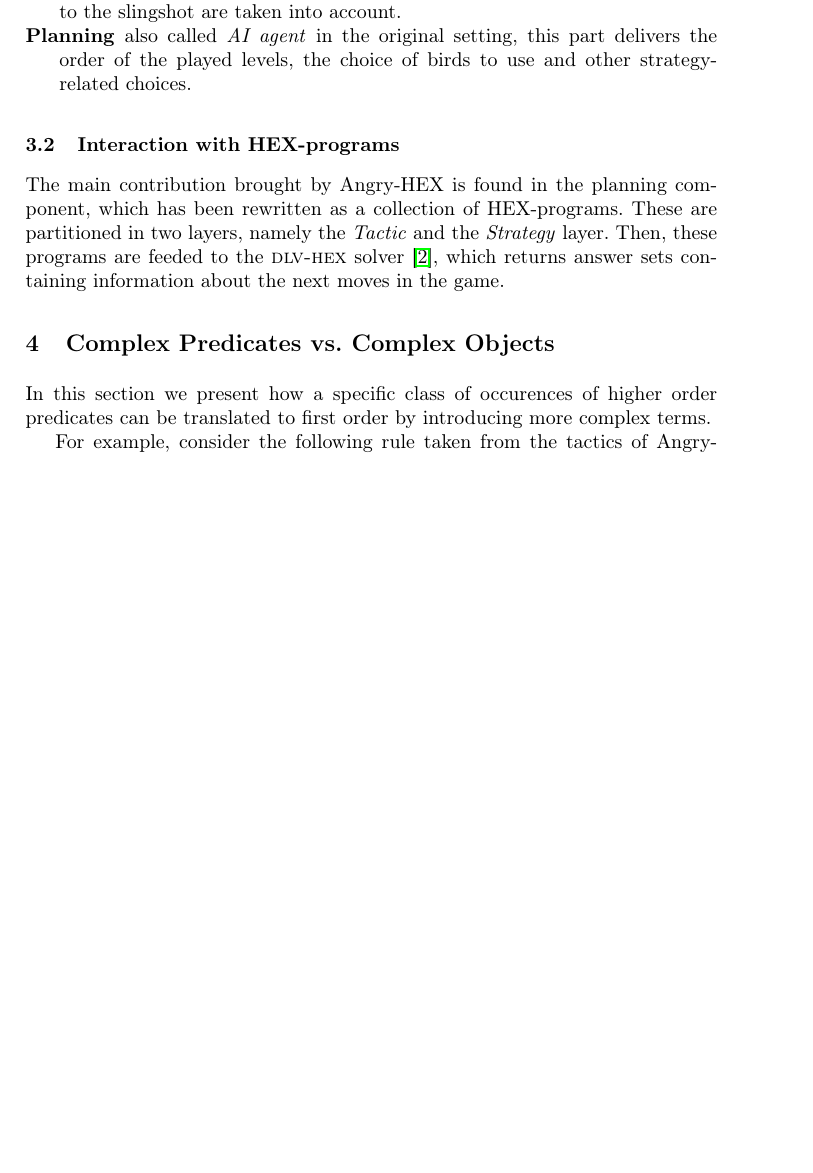
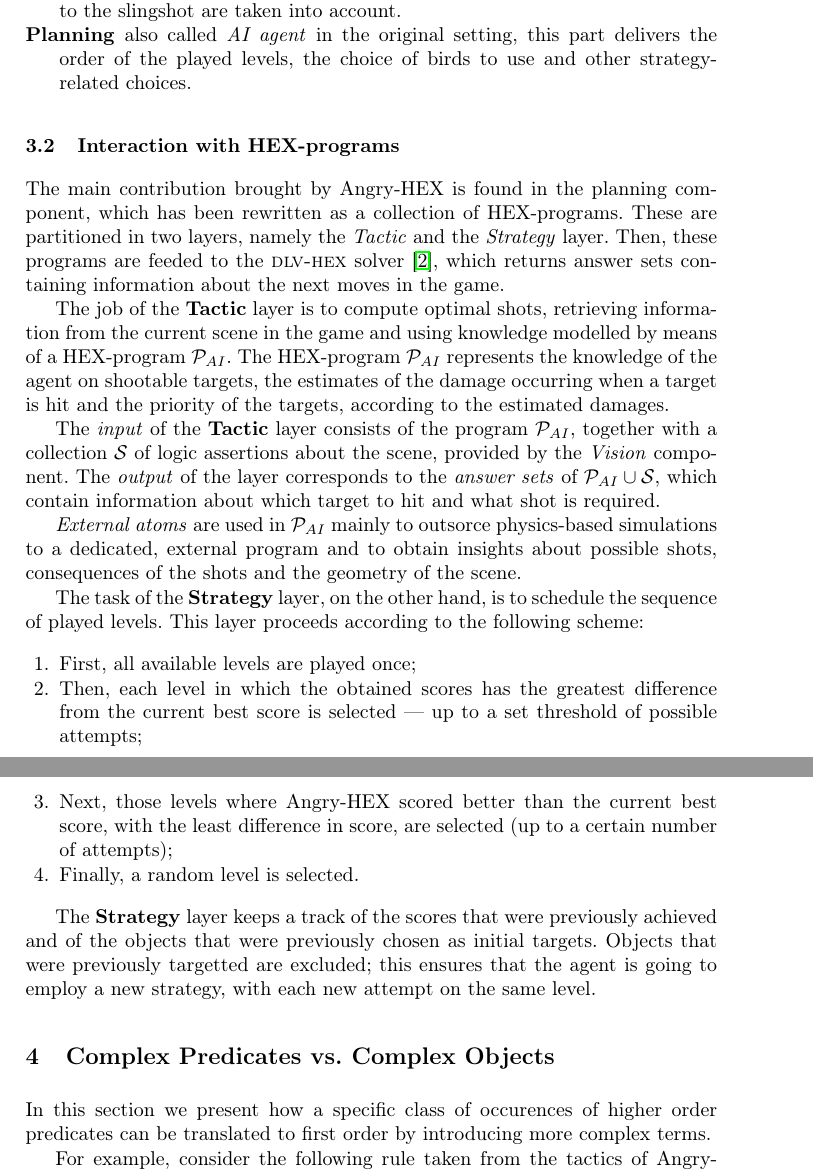
Before and after one commit to lorenzleutgeb/angry, a LaTeX paper (angry.tex, which reads agent.tex): part of page 5 of 6 before the commit and two parts of pages 5 and 6 of 7 after it, the two joined at a grey line, cut so that both start at the same text, the shorter picture padded with empty space. Compiled offline with pdfLaTeX.

Commit message:
First draft of the hex-agent section: completed.

```diff
--- a/agent.tex
+++ b/agent.tex
@@ -63,3 +63,22 @@
 \textsc{dlv-hex} solver~\cite{dlvHEX},
 which returns answer sets containing
 information about the next moves in the game.
+
+The job of the \textbf{Tactic} layer is to compute optimal shots, retrieving information from the current scene in the game and using knowledge modelled by means of a HEX-program \(\mathcal{P}_{AI}\).
+The HEX-program \(\mathcal{P}_{AI}\) represents the knowledge of the agent on shootable targets, the estimates of the damage occurring when a target is hit and the priority of the targets, according to the estimated damages.
+
+The \emph{input} of the \textbf{Tactic} layer consists of the program \(\mathcal{P}_{AI}\), together with a collection \(\mathcal{S}\) of logic assertions about the scene, provided by the \emph{Vision} component.
+The \emph{output} of the layer corresponds to the \emph{answer sets} of \(\mathcal{P}_{AI} \cup \mathcal{S}\), which contain information about which target to hit and what shot is required.
+
+\emph{External atoms} are used in \(\mathcal{P}_{AI}\) mainly to outsorce physics-based simulations to a dedicated, external program and to obtain insights about possible shots, consequences of the shots and the geometry of the scene.
+
+The task of the \textbf{Strategy} layer, on the other hand, is to schedule the sequence of played levels. This layer proceeds according to the following scheme:
+\begin{enumerate}
+    \item First, all available levels are played once;
+    \item Then, each level in which the obtained scores has the greatest difference from the current best score is selected --- up to a set threshold of possible attempts;
+    \item Next, those levels where \ah scored better than the current best score, with the least difference in score, are selected (up to a certain number of attempts);
+    \item Finally, a random level is selected.
+\end{enumerate}
+
+The \textbf{Strategy} layer keeps a track of the scores that were previously achieved and of the objects that were previously chosen as initial targets.
+Objects that were previously targetted are excluded; this ensures that the agent is going to employ a new strategy, with each new attempt on the same level.
```
